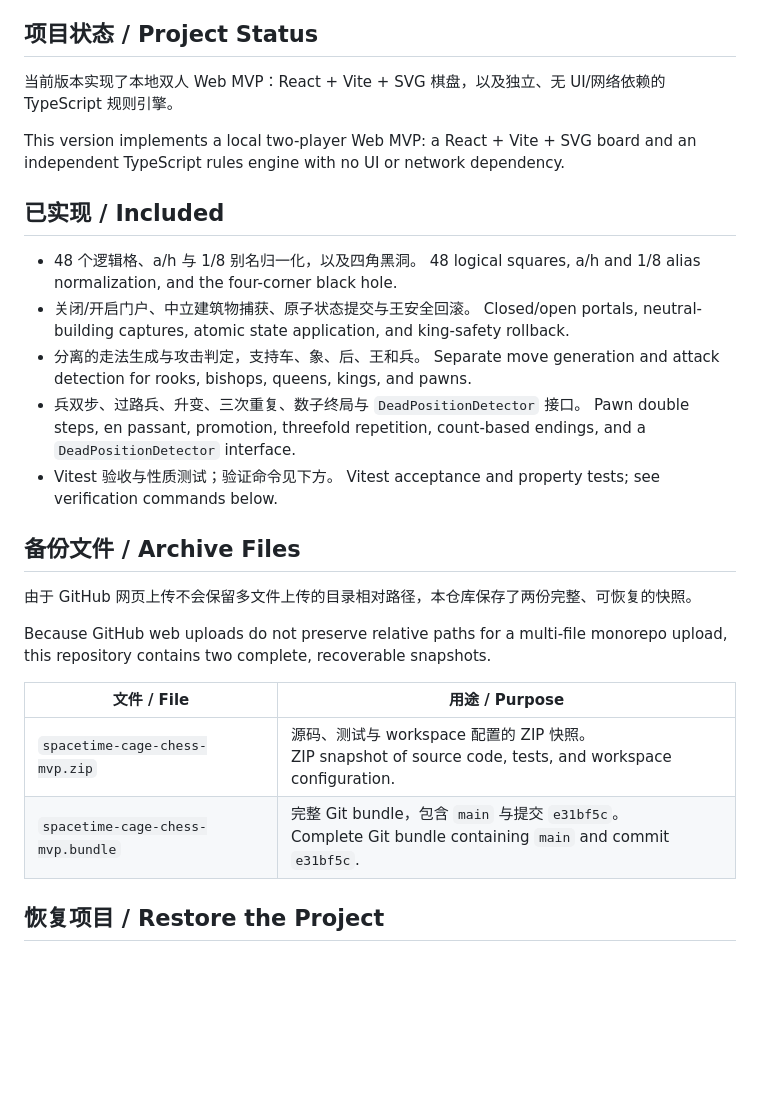
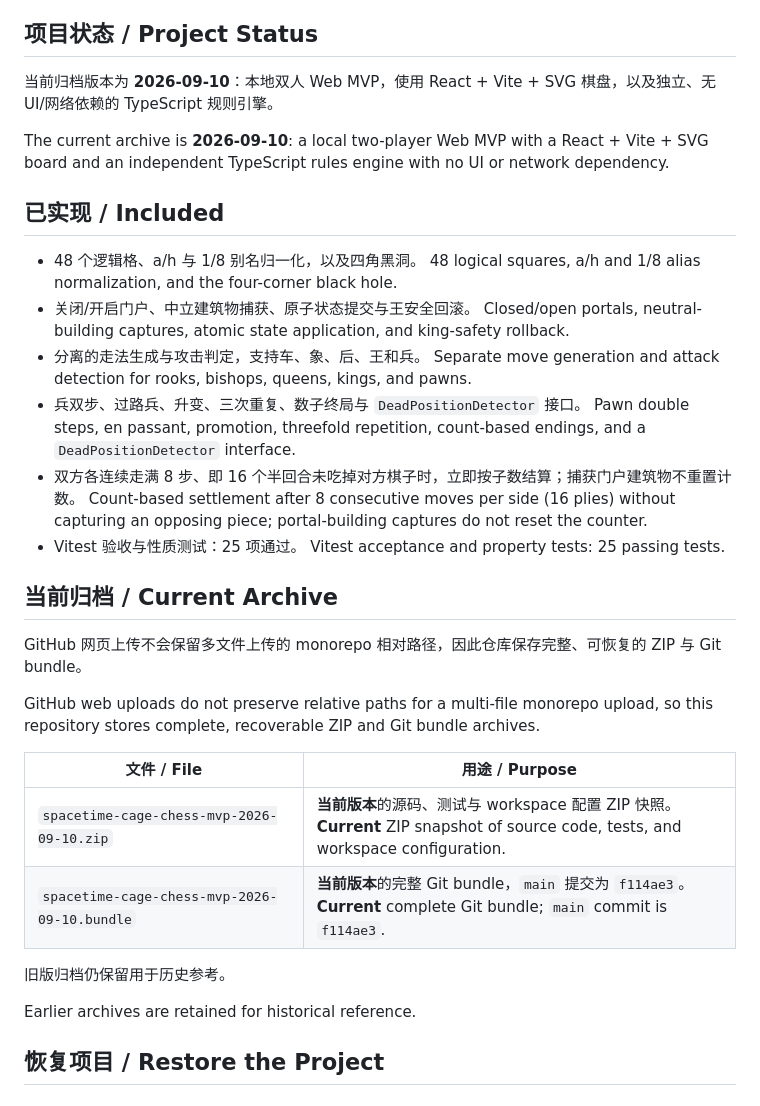
Before and after one commit to locense/spacetime-cage-chess, a Markdown page: README.md, the part around one of its changes. Drawn GitHub-style; blank space fills up the shorter version.

Commit message:
docs: document 16-ply MVP archive
Updated README to reflect the current archive version and clarify file purposes.

```diff
--- a/README.md
+++ b/README.md
@@ -5,9 +5,9 @@
 
 ## 项目状态 / Project Status
 
-当前版本实现了本地双人 Web MVP：React + Vite + SVG 棋盘，以及独立、无 UI/网络依赖的 TypeScript 规则引擎。
+当前归档版本为 **2026-09-10**：本地双人 Web MVP，使用 React + Vite + SVG 棋盘，以及独立、无 UI/网络依赖的 TypeScript 规则引擎。
 
-This version implements a local two-player Web MVP: a React + Vite + SVG board and an independent TypeScript rules engine with no UI or network dependency.
+The current archive is **2026-09-10**: a local two-player Web MVP with a React + Vite + SVG board and an independent TypeScript rules engine with no UI or network dependency.
 
 ## 已实现 / Included
 
@@ -19,19 +19,25 @@ This version implements a local two-player Web MVP: a React + Vite + SVG board a
   Separate move generation and attack detection for rooks, bishops, queens, kings, and pawns.
 - 兵双步、过路兵、升变、三次重复、数子终局与 `DeadPositionDetector` 接口。
   Pawn double steps, en passant, promotion, threefold repetition, count-based endings, and a `DeadPositionDetector` interface.
-- Vitest 验收与性质测试；验证命令见下方。
-  Vitest acceptance and property tests; see verification commands below.
+- 双方各连续走满 8 步、即 16 个半回合未吃掉对方棋子时，立即按子数结算；捕获门户建筑物不重置计数。
+  Count-based settlement after 8 consecutive moves per side (16 plies) without capturing an opposing piece; portal-building captures do not reset the counter.
+- Vitest 验收与性质测试：25 项通过。
+  Vitest acceptance and property tests: 25 passing tests.
 
-## 备份文件 / Archive Files
+## 当前归档 / Current Archive
 
-由于 GitHub 网页上传不会保留多文件上传的目录相对路径，本仓库保存了两份完整、可恢复的快照。
+GitHub 网页上传不会保留多文件上传的 monorepo 相对路径，因此仓库保存完整、可恢复的 ZIP 与 Git bundle。
 
-Because GitHub web uploads do not preserve relative paths for a multi-file monorepo upload, this repository contains two complete, recoverable snapshots.
+GitHub web uploads do not preserve relative paths for a multi-file monorepo upload, so this repository stores complete, recoverable ZIP and Git bundle archives.
 
 | 文件 / File | 用途 / Purpose |
 | --- | --- |
-| `spacetime-cage-chess-mvp.zip` | 源码、测试与 workspace 配置的 ZIP 快照。<br />ZIP snapshot of source code, tests, and workspace configuration. |
-| `spacetime-cage-chess-mvp.bundle` | 完整 Git bundle，包含 `main` 与提交 `e31bf5c`。<br />Complete Git bundle containing `main` and commit `e31bf5c`. |
+| `spacetime-cage-chess-mvp-2026-09-10.zip` | **当前版本**的源码、测试与 workspace 配置 ZIP 快照。<br />**Current** ZIP snapshot of source code, tests, and workspace configuration. |
+| `spacetime-cage-chess-mvp-2026-09-10.bundle` | **当前版本**的完整 Git bundle，`main` 提交为 `f114ae3`。<br />**Current** complete Git bundle; `main` commit is `f114ae3`. |
+
+旧版归档仍保留用于历史参考。
+
+Earlier archives are retained for historical reference.
 
 ## 恢复项目 / Restore the Project
 
```
Also changed, not shown: other parts of README.md (+2 -2 lines).
